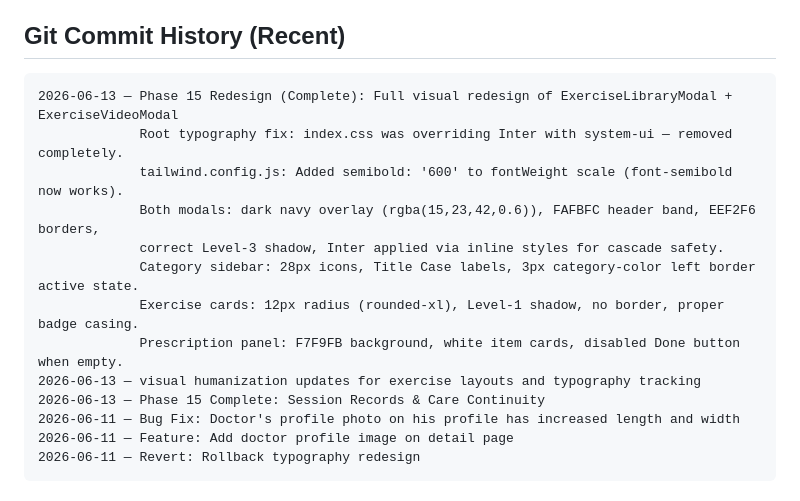
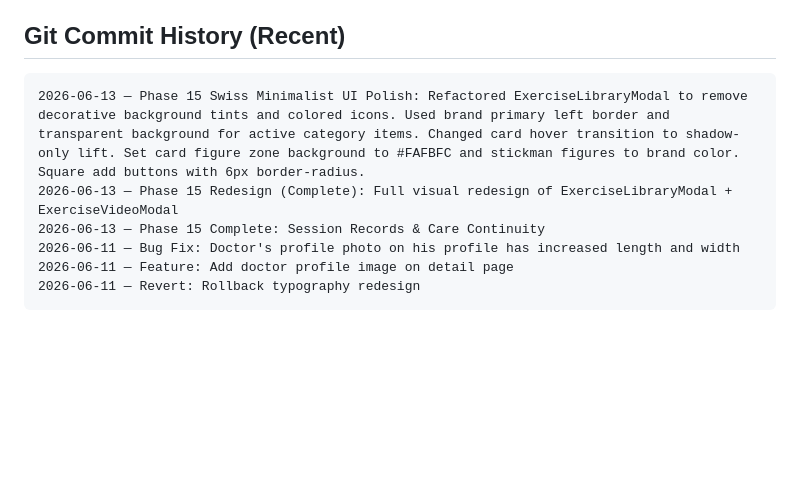
Before and after one commit to debugonaut/Theralign, a Markdown page: .ai/MASTER_CONTEXT.md, the part around the change. Rendered like a GitHub page; blank space fills up the shorter version.

Commit message:
update MASTER_CONTEXT.md for Swiss minimalist UI polish

````diff
--- a/.ai/MASTER_CONTEXT.md
+++ b/.ai/MASTER_CONTEXT.md
@@ -986,15 +986,8 @@ router.post('/book', validate(schema), controller);
 ## Git Commit History (Recent)
 
 ```
+2026-06-13 — Phase 15 Swiss Minimalist UI Polish: Refactored ExerciseLibraryModal to remove decorative background tints and colored icons. Used brand primary left border and transparent background for active category items. Changed card hover transition to shadow-only lift. Set card figure zone background to #FAFBFC and stickman figures to brand color. Square add buttons with 6px border-radius.
 2026-06-13 — Phase 15 Redesign (Complete): Full visual redesign of ExerciseLibraryModal + ExerciseVideoModal
-             Root typography fix: index.css was overriding Inter with system-ui — removed completely.
-             tailwind.config.js: Added semibold: '600' to fontWeight scale (font-semibold now works).
-             Both modals: dark navy overlay (rgba(15,23,42,0.6)), FAFBFC header band, EEF2F6 borders,
-             correct Level-3 shadow, Inter applied via inline styles for cascade safety.
-             Category sidebar: 28px icons, Title Case labels, 3px category-color left border active state.
-             Exercise cards: 12px radius (rounded-xl), Level-1 shadow, no border, proper badge casing.
-             Prescription panel: F7F9FB background, white item cards, disabled Done button when empty.
-2026-06-13 — visual humanization updates for exercise layouts and typography tracking
 2026-06-13 — Phase 15 Complete: Session Records & Care Continuity
 2026-06-11 — Bug Fix: Doctor's profile photo on his profile has increased length and width
 2026-06-11 — Feature: Add doctor profile image on detail page
````
